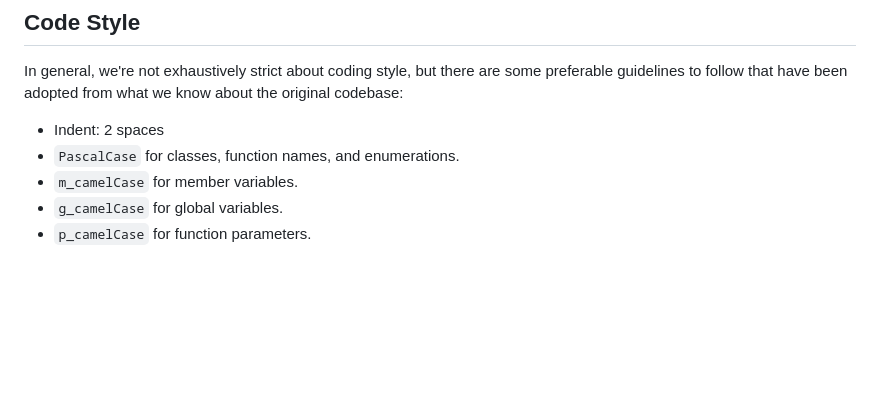
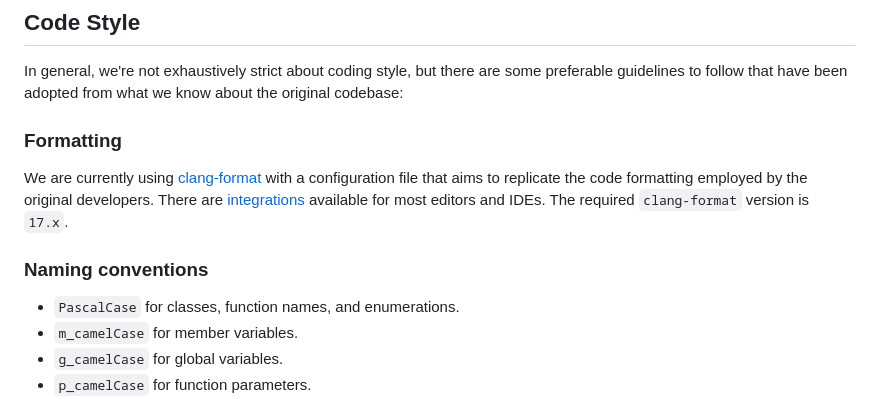
Before and after one commit to isledecomp/isle, a Markdown page: CONTRIBUTING.md, the part around the change. Rendered like a GitHub page; blank space fills up the shorter version.

Commit message:
Update CONTRIBUTING.md [skip ci]

```diff
--- a/CONTRIBUTING.md
+++ b/CONTRIBUTING.md
@@ -25,7 +25,12 @@ This repository currently has only one goal: accuracy to the original executable
 
 In general, we're not exhaustively strict about coding style, but there are some preferable guidelines to follow that have been adopted from what we know about the original codebase:
 
-- Indent: 2 spaces
+### Formatting
+
+We are currently using [clang-format](https://clang.llvm.org/docs/ClangFormat.html) with a configuration file that aims to replicate the code formatting employed by the original developers. There are [integrations](https://clang.llvm.org/docs/ClangFormat.html#vim-integration) available for most editors and IDEs. The required `clang-format` version is `17.x`.
+
+### Naming conventions
+
 - `PascalCase` for classes, function names, and enumerations.
 - `m_camelCase` for member variables.
 - `g_camelCase` for global variables.
```
